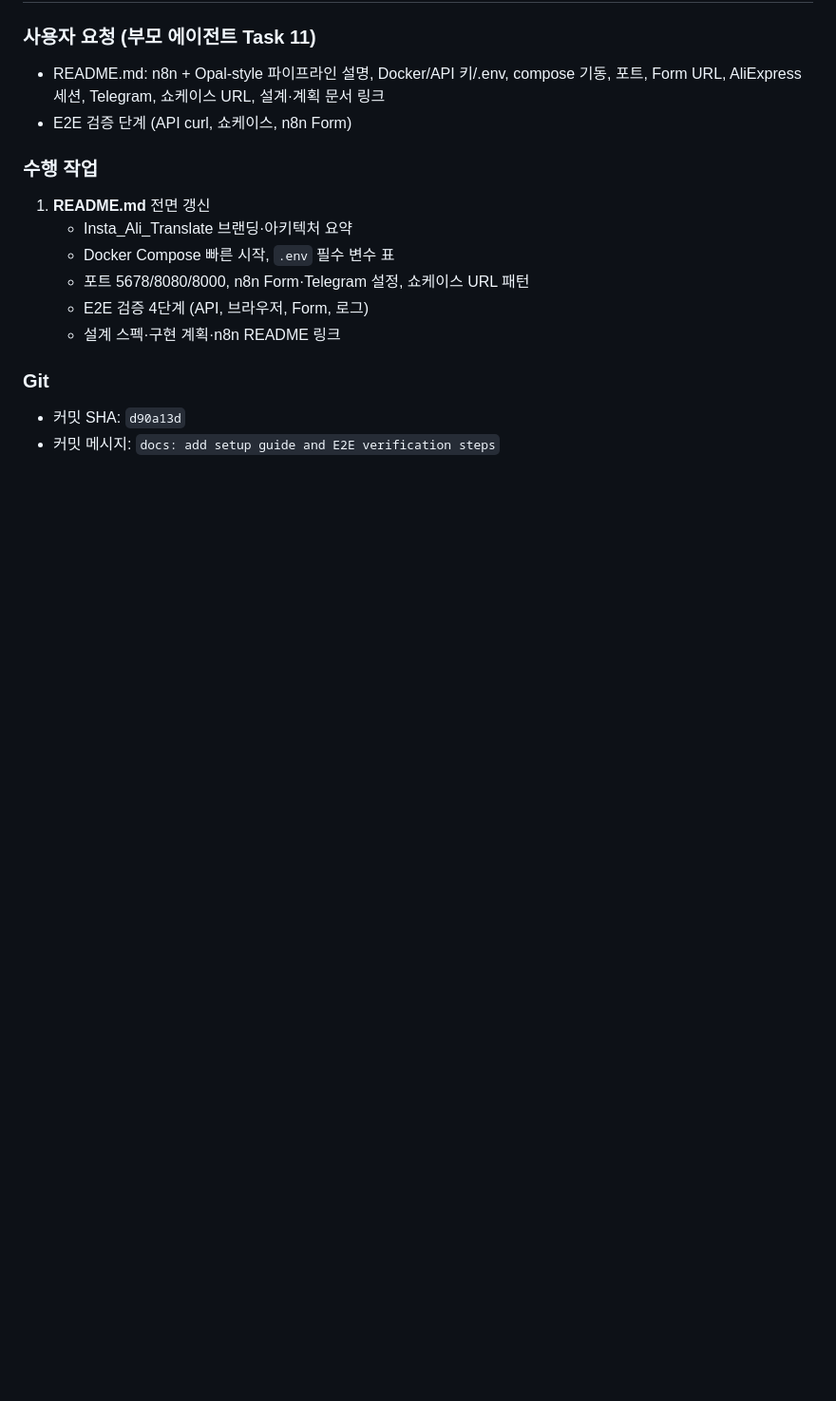
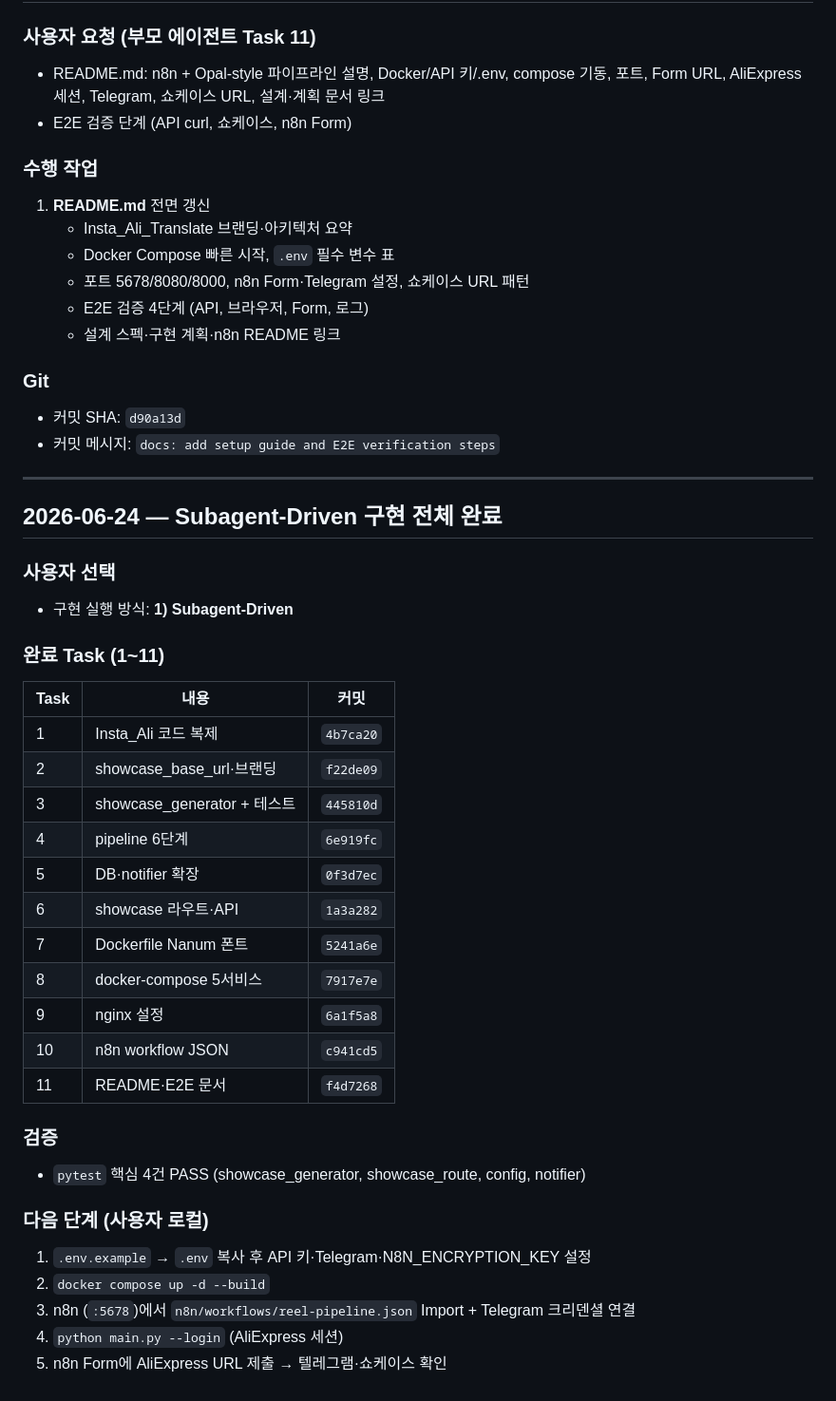
Before and after one commit to koowoojo/Insta_Ali_Translate, a Markdown page: walkthrough.md, the part around the change. Shown at 95% size. Drawn GitHub-style; blank space fills up the shorter version.

Commit message:
docs: mark subagent-driven implementation complete in walkthrough
Co-authored-by: Cursor <cursoragent@cursor.com>

```diff
--- a/walkthrough.md
+++ b/walkthrough.md
@@ -333,3 +333,35 @@ tests/test_showcase_route.py::test_showcase_404_when_missing PASSED [100%]
 ### Git
 - 커밋 SHA: `d90a13d`
 - 커밋 메시지: `docs: add setup guide and E2E verification steps`
+
+---
+
+## 2026-06-24 — Subagent-Driven 구현 전체 완료
+
+### 사용자 선택
+- 구현 실행 방식: **1) Subagent-Driven**
+
+### 완료 Task (1~11)
+| Task | 내용 | 커밋 |
+|------|------|------|
+| 1 | Insta_Ali 코드 복제 | `4b7ca20` |
+| 2 | showcase_base_url·브랜딩 | `f22de09` |
+| 3 | showcase_generator + 테스트 | `445810d` |
+| 4 | pipeline 6단계 | `6e919fc` |
+| 5 | DB·notifier 확장 | `0f3d7ec` |
+| 6 | showcase 라우트·API | `1a3a282` |
+| 7 | Dockerfile Nanum 폰트 | `5241a6e` |
+| 8 | docker-compose 5서비스 | `7917e7e` |
+| 9 | nginx 설정 | `6a1f5a8` |
+| 10 | n8n workflow JSON | `c941cd5` |
+| 11 | README·E2E 문서 | `f4d7268` |
+
+### 검증
+- `pytest` 핵심 4건 PASS (showcase_generator, showcase_route, config, notifier)
+
+### 다음 단계 (사용자 로컬)
+1. `.env.example` → `.env` 복사 후 API 키·Telegram·N8N_ENCRYPTION_KEY 설정
+2. `docker compose up -d --build`
+3. n8n (`:5678`)에서 `n8n/workflows/reel-pipeline.json` Import + Telegram 크리덴셜 연결
+4. `python main.py --login` (AliExpress 세션)
+5. n8n Form에 AliExpress URL 제출 → 텔레그램·쇼케이스 확인
```
